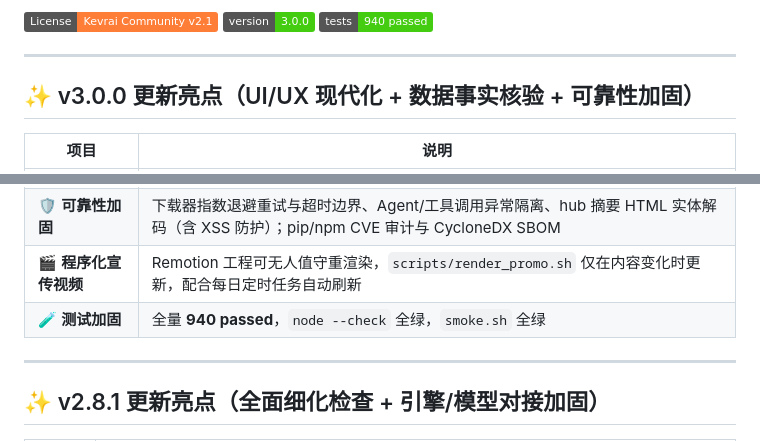
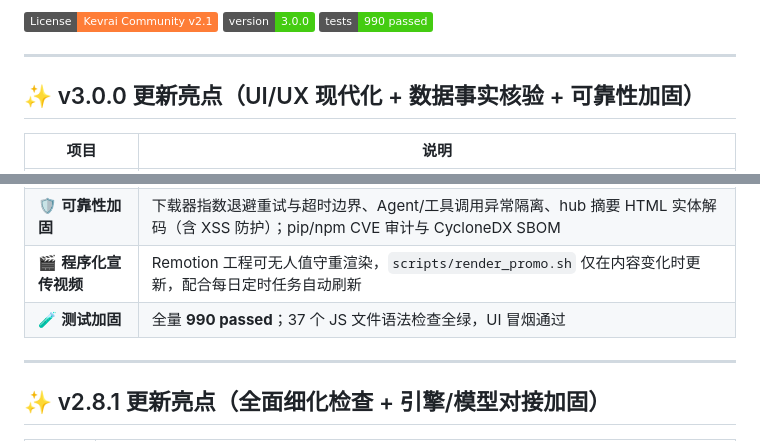
Before and after one commit to Bullobis/kevrai-omni, a Markdown page: README.md, 2 parts joined by grey strips. Drawn GitHub-style; badges without logos.

Commit message:
[nova] document verified UI smoke evidence

```diff
--- a/README.md
+++ b/README.md
@@ -18,6 +24,6 @@
 ![License: Kevrai Omni Community License v2.1](https://img.shields.io/badge/License-Kevrai%20Community%20v2.1-orange)
 ![Version](https://img.shields.io/badge/version-3.0.0-brightgreen)
-![Tests](https://img.shields.io/badge/tests-940%20passed-brightgreen)
+![Tests](https://img.shields.io/badge/tests-990%20passed-brightgreen)
 
 ---
 
@@ -30,7 +36,7 @@
 | 🧭 **数据事实核验** | 121 模型/32 引擎逐一多源核验，修正 14 处错误 slug（GLM-4.5→zai-org、TripoSR→stabilityai、Open-Sora→hpcai-tech 等），清洗广告软文，移除持续 403 的失效源 |
 | 🛡️ **可靠性加固** | 下载器指数退避重试与超时边界、Agent/工具调用异常隔离、hub 摘要 HTML 实体解码（含 XSS 防护）；pip/npm CVE 审计与 CycloneDX SBOM |
 | 🎬 **程序化宣传视频** | Remotion 工程可无人值守重渲染，`scripts/render_promo.sh` 仅在内容变化时更新，配合每日定时任务自动刷新 |
-| 🧪 **测试加固** | 全量 **940 passed**，`node --check` 全绿，`smoke.sh` 全绿 |
+| 🧪 **测试加固** | 全量 **990 passed**；37 个 JS 文件语法检查全绿，UI 冒烟通过 |
 
 ---
 
```
Also changed, not shown: other parts of README.md (+6 -0 lines), screenshots/nova/ui-smoke-agent-empty.png (added), screenshots/nova/ui-smoke-agent-suggestion.png (added), screenshots/nova/ui-smoke-main.png (added), screenshots/nova/ui-smoke-settings.png (added).
